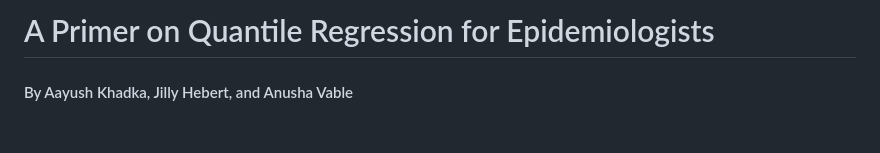
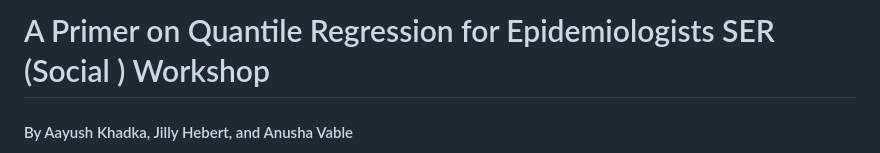
Before and after one commit to VabLab/Quantile-Regression-Workshop, a Markdown page: README.md, the part around the change. GitHub-like rendering; blank space fills up the shorter version.

```diff
--- a/README.md
+++ b/README.md
@@ -1,4 +1,4 @@
-# A Primer on Quantile Regression for Epidemiologists
+# A Primer on Quantile Regression for Epidemiologists SER (Social ) Workshop
 #### By Aayush Khadka, Jilly Hebert, and Anusha Vable
 
 Quantile regression is a powerful method of evaluating how an exposure affects the entire outcome distribution; this is distinct from analyses on how exposures impact the means, which are more common in the epidemiological literature. However, quantile regression remains underused in epidemiology. Our workshop has two aims: 1) introduce participants to quantile regressions with a focus on distinguishing between estimators targeted at the conditional versus marginal outcome distribution; and 2) equip participants to conduct quantile regression analyses in statistical packages such as R or Stata. Our workshop has three phases. Phase 1 will be theoretically oriented and will provide participants with knowledge of quantile regression theory. Phase 2 will be empirically oriented and will provide participants with hands-on experience of fitting quantile regressions to a dataset we will provide. Phase 3 will sketch extensions to quantile regressions, such as quantile regression estimators for longitudinal data. Phases 1 and 2 will form the bulk of the workshop. All sessions will be interactive to encourage hands-on experience and learning. Our workshop is targeted at beginners, i.e., individuals with no prior experience of using quantile regressions. However, we do presume that participants have a working knowledge of linear regressions since we will use mean models (ordinary least squares regression) as the starting point to develop ideas about quantile regressions.
```
